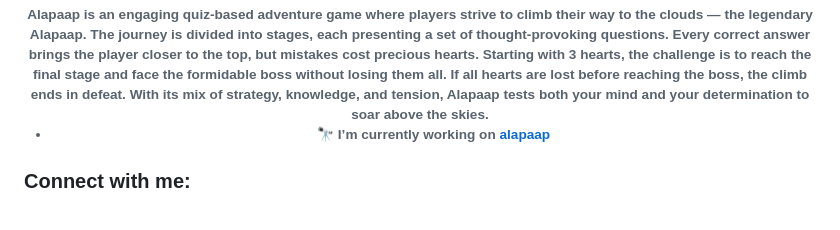
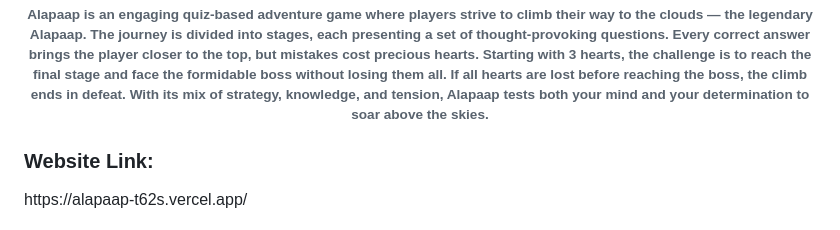
Before and after one commit to yukirochi/Alapaap, a Markdown page: README.md, the part around one of its changes. Drawn GitHub-style.

```diff
--- a/README.md
+++ b/README.md
@@ -3,8 +6,7 @@
 <h6 align="center">Alapaap is an engaging quiz-based adventure game where players strive to climb their way to the clouds — the legendary Alapaap. The journey is divided into stages, each presenting a set of thought-provoking questions. Every correct answer brings the player closer to the top, but mistakes cost precious hearts. Starting with 3 hearts, the challenge is to reach the final stage and face the formidable boss without losing them all. If all hearts are lost before reaching the boss, the climb ends in defeat. With its mix of strategy, knowledge, and tension, Alapaap tests both your mind and your determination to soar above the skies.</h3>
 
-- 🔭 I’m currently working on [alapaap](facebook.com)
-
-<h3 align="left">Connect with me:</h3>
+<h3 align="left">Website Link:</h3>
 <p align="left">
+https://alapaap-t62s.vercel.app/
 </p>
 
```
Also changed, not shown: other parts of README.md (+5 -2 lines).
